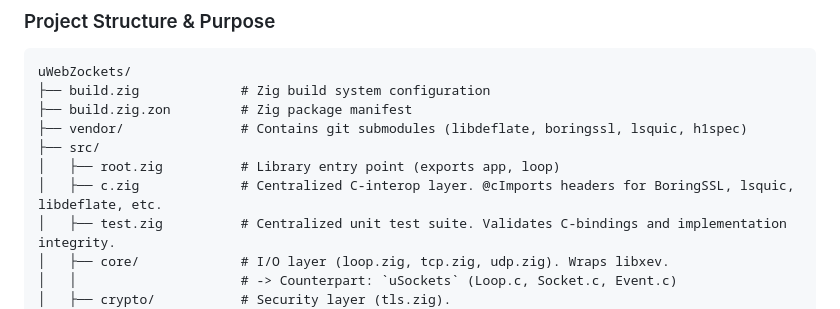
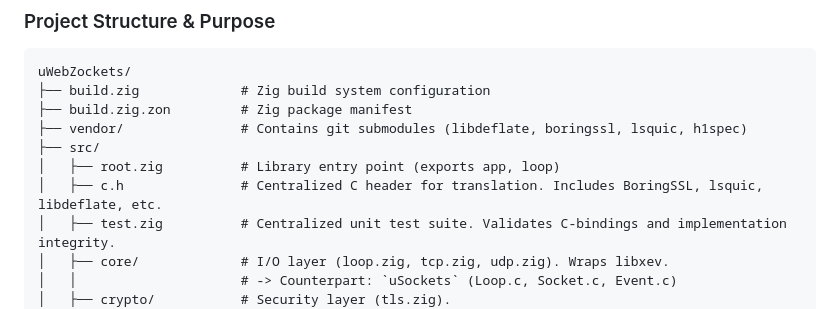
Before and after one commit to farbenbuilds/uWebZockets, a Markdown page: CODEBASE.md, the part around the change. GitHub-like rendering.

Commit message:
docs: update CODEBASE.md to reflect c.h rename

```diff
--- a/CODEBASE.md
+++ b/CODEBASE.md
@@ -27,7 +27,7 @@ uWebZockets/
 ├── vendor/               # Contains git submodules (libdeflate, boringssl, lsquic, h1spec)
 ├── src/
 │   ├── root.zig          # Library entry point (exports app, loop)
-│   ├── c.zig             # Centralized C-interop layer. @cImports headers for BoringSSL, lsquic, libdeflate, etc.
+│   ├── c.h               # Centralized C header for translation. Includes BoringSSL, lsquic, libdeflate, etc.
 │   ├── test.zig          # Centralized unit test suite. Validates C-bindings and implementation integrity.
 │   ├── core/             # I/O layer (loop.zig, tcp.zig, udp.zig). Wraps libxev.
 │   │                     # -> Counterpart: `uSockets` (Loop.c, Socket.c, Event.c)
```
